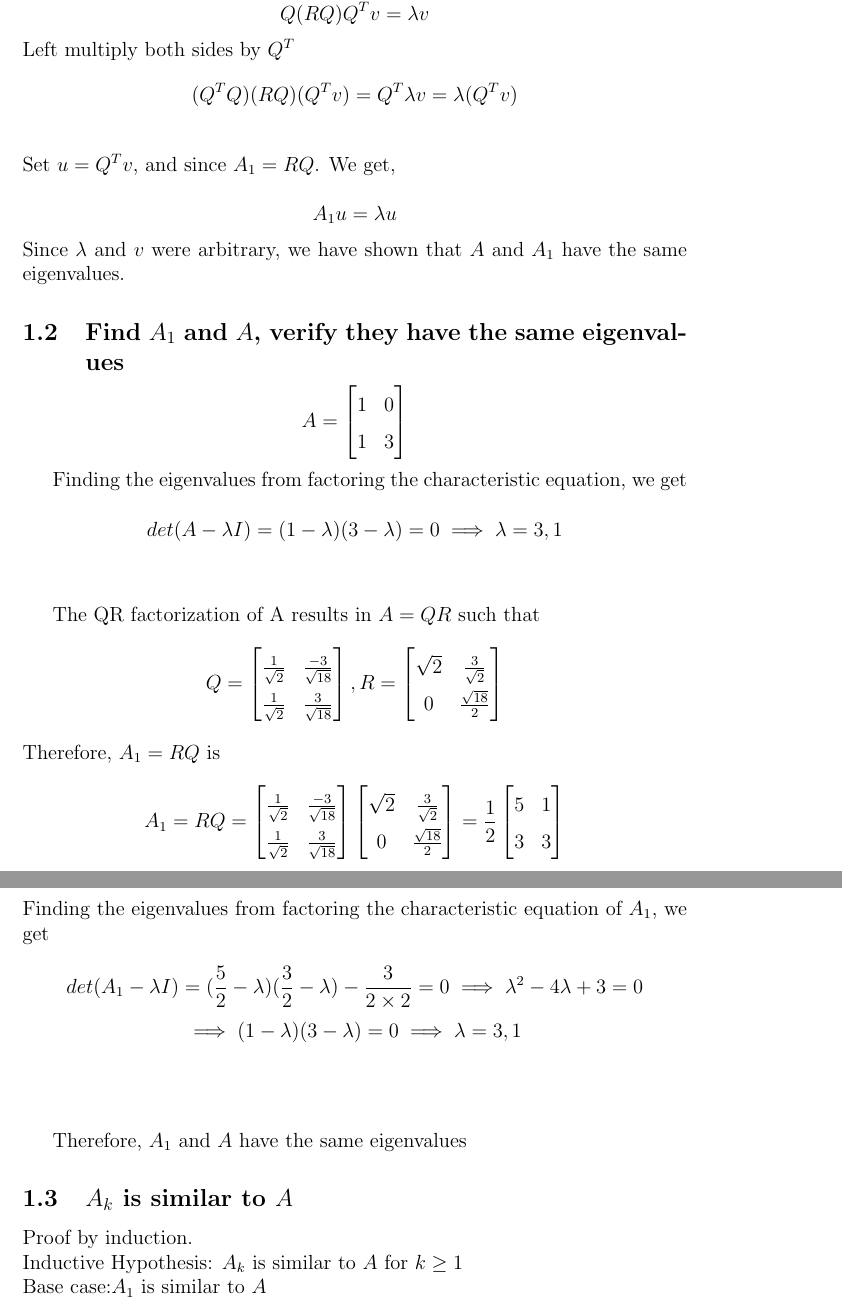
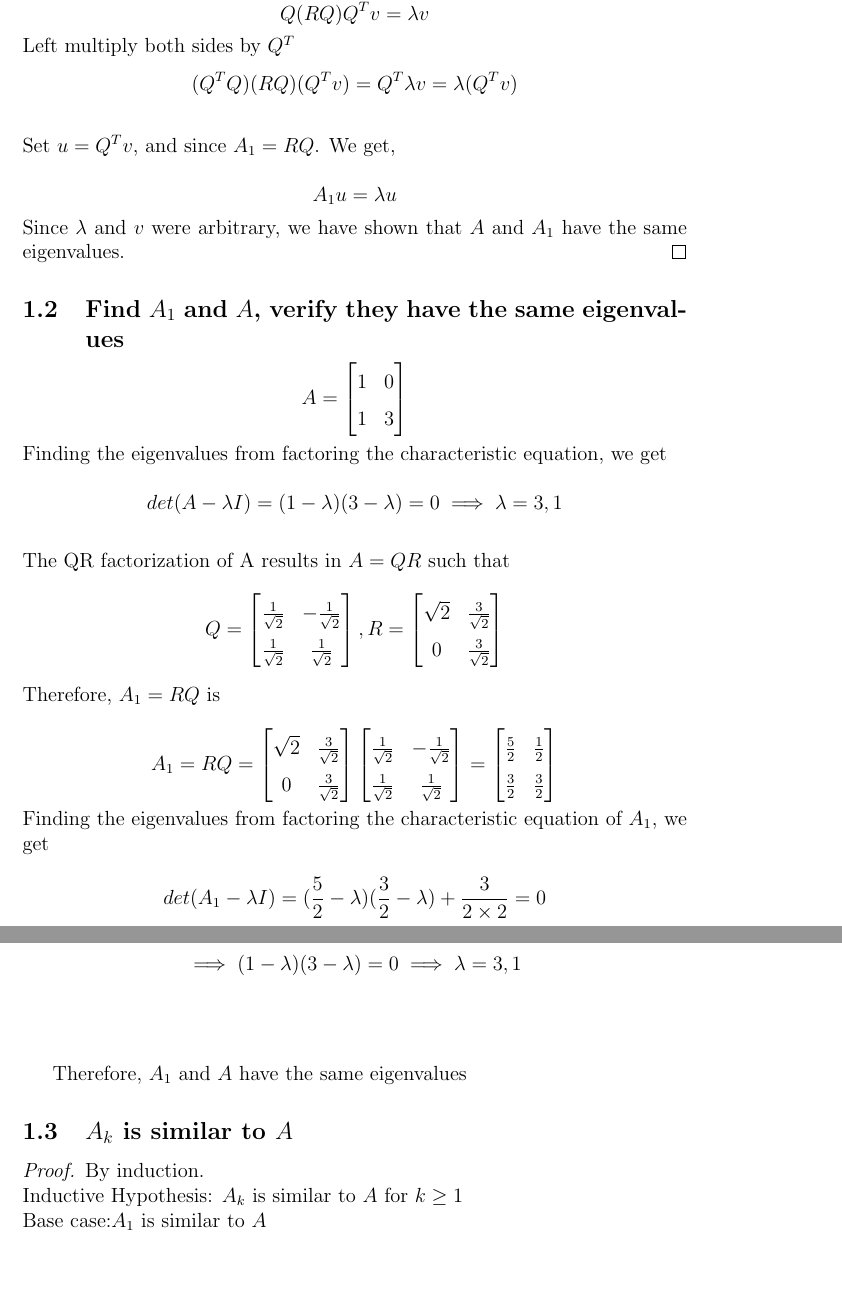
Before and after one commit to mrichards03/MATH-307-Project, a LaTeX document (ProjectAnswers.tex): two parts of pages 2 and 3 of 26, joined at a grey line, cut so that both start at the same text, the shorter picture padded with empty space. Compiled offline with pdfLaTeX.

Commit message:
sources for 1.5 added, QR fixed for 1.2

```diff
--- a/ProjectAnswers.tex
+++ b/ProjectAnswers.tex
@@ -34,7 +35,7 @@ Applied Linear Algebra}
     Set $u = Q^{T} v$, and since $A_1 = RQ$. We get, \\
     $$ A_1 u = \lambda u$$
     Since $\lambda$ and $v$ were arbitrary, we have shown that $A$ and $A_1$ have the same eigenvalues.
-
+\end{proof}
 \subsection{Find $A_1$ and $A$, verify they have the same eigenvalues}
 
 $$
@@ -43,49 +44,45 @@ A = \begin{bmatrix}
 1 & 3
 \end{bmatrix}
 $$
-
     Finding the eigenvalues from factoring the characteristic equation, we get \\
     $$det(A - \lambda I) = (1 - \lambda)(3 - \lambda) = 0 \implies \lambda = 3,1$$ \\
-
     The QR factorization of A results in $A = QR$ such that \\
     $$
     Q = \begin{bmatrix}
-        \frac{1}{\sqrt{2}} & \frac{-3}{\sqrt{18}} \\
-        \frac{1}{\sqrt{2}} & \frac{3}{\sqrt{18}}
+        \frac{1}{\sqrt{2}} & -\frac{1}{\sqrt{2}} \\
+        \frac{1}{\sqrt{2}} & \frac{1}{\sqrt{2}}
         \end{bmatrix},
     R = \begin{bmatrix}
         \sqrt{2} & \frac{3}{\sqrt{2}} \\
-        0 & \frac{\sqrt{18}}{2}
+        0 & \frac{3}{\sqrt{2}}
         \end{bmatrix}
     $$ \\
     Therefore, $A_1 = RQ$ is \\
     $$
     A_1 = RQ =
     \begin{bmatrix}
-        \frac{1}{\sqrt{2}} & \frac{-3}{\sqrt{18}} \\
-        \frac{1}{\sqrt{2}} & \frac{3}{\sqrt{18}}
+        \sqrt{2} & \frac{3}{\sqrt{2}} \\
+        0 & \frac{3}{\sqrt{2}}
     \end{bmatrix}
     \begin{bmatrix}
-        \sqrt{2} & \frac{3}{\sqrt{2}} \\
-        0 & \frac{\sqrt{18}}{2}
+        \frac{1}{\sqrt{2}} & -\frac{1}{\sqrt{2}} \\
+        \frac{1}{\sqrt{2}} & \frac{1}{\sqrt{2}}
     \end{bmatrix}
-    = \frac{1}{2}
-     \begin{bmatrix}
-        5 & 1 \\
-        3 & 3
+    =
+    \begin{bmatrix}
+        \frac{5}{2} & \frac{1}{2} \\
+        \frac{3}{2} & \frac{3}{2}
     \end{bmatrix}
     $$
     Finding the eigenvalues from factoring the characteristic equation of $A_1$, we get \\
-    $$det(A_1 - \lambda I) = (\frac{5}{2} - \lambda)(\frac{3}{2} - \lambda) - \frac{3}{2 \times 2} = 0 \implies \lambda^2 -4\lambda +3 = 0  \\
+    $$det(A_1 - \lambda I) = (\frac{5}{2} - \lambda)(\frac{3}{2} - \lambda) + \frac{3}{2 \times 2} = 0
     $$
     $$\implies (1 - \lambda)(3 - \lambda) = 0 \implies \lambda = 3,1$$ \\\\
 
     Therefore, $A_1$ and $A$ have the same eigenvalues
 
-
 \subsection{$A_k$ is similar to $A$}
-
-Proof by induction. \\
+\begin{proof} By induction. \\
 Inductive Hypothesis: $A_k$ is similar to $A$ for $k \geq 1$ \\
 Base case:$A_1$ is similar to $A$ \\
 For an invertible matrix Q, \\
```
Also changed, not shown: ProjectAnswers.pdf, ProjectAnswers.tex (6 more changed lines).
